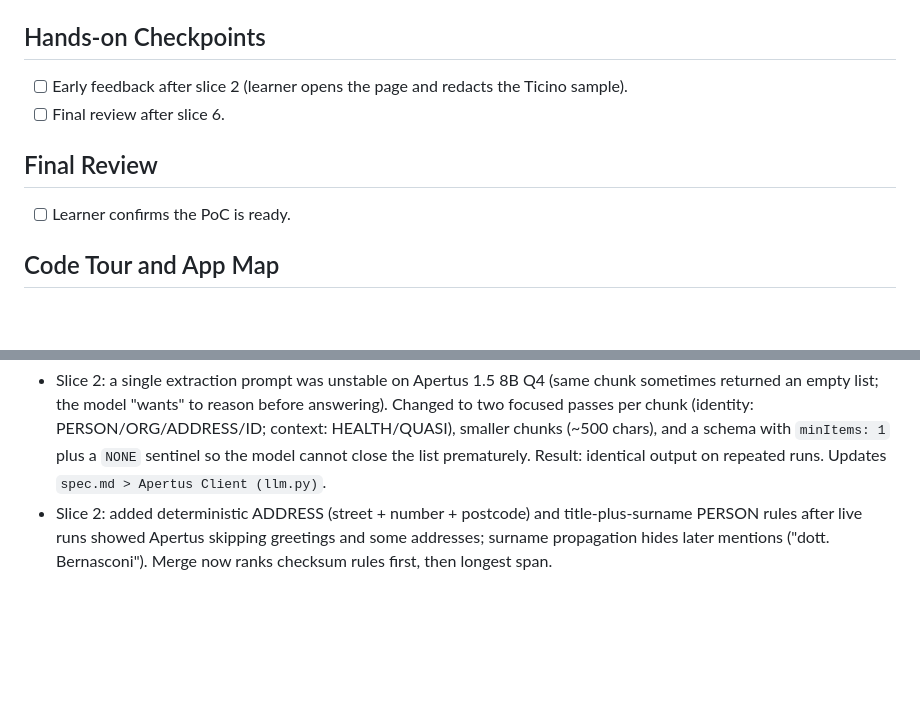
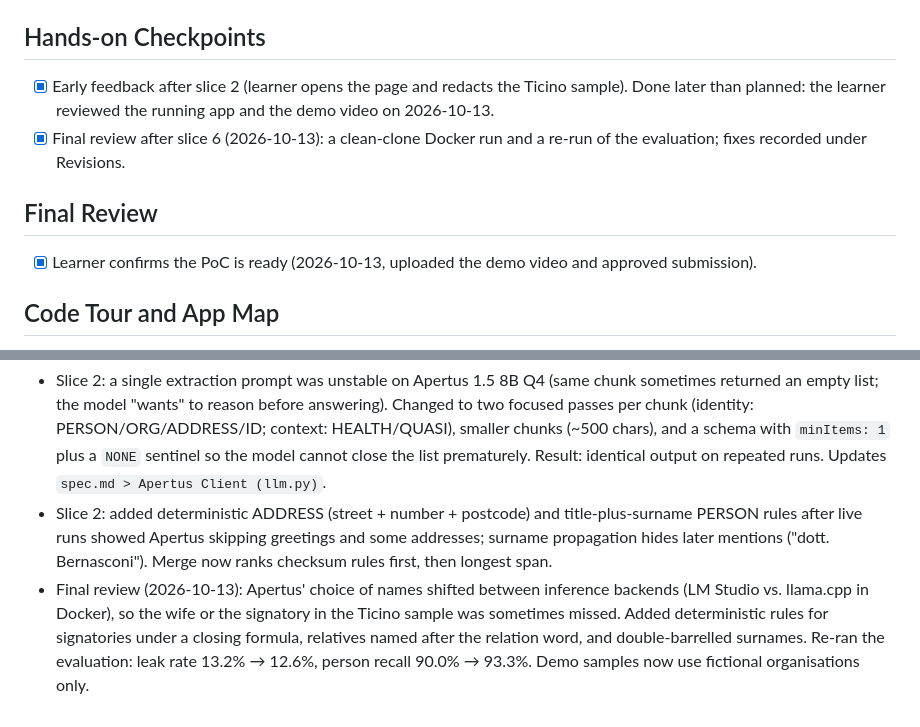
Before and after one commit to AliceMessi/riserbo, a Markdown page: devpost/checklist.md, 2 parts joined by grey strips. Rendered like a GitHub page; blank space fills up the shorter version.

```diff
--- a/devpost/checklist.md
+++ b/devpost/checklist.md
@@ -72,12 +72,12 @@ Build mode: fast (delegated — learner asked the agent to run the build end to
 
 ## Hands-on Checkpoints
 
-- [ ] Early feedback after slice 2 (learner opens the page and redacts the Ticino sample).
-- [ ] Final review after slice 6.
+- [x] Early feedback after slice 2 (learner opens the page and redacts the Ticino sample). Done later than planned: the learner reviewed the running app and the demo video on 2026-10-13.
+- [x] Final review after slice 6 (2026-10-13): a clean-clone Docker run and a re-run of the evaluation; fixes recorded under Revisions.
 
 ## Final Review
 
-- [ ] Learner confirms the PoC is ready.
+- [x] Learner confirms the PoC is ready (2026-10-13, uploaded the demo video and approved submission).
 
 ## Code Tour and App Map
 
@@ -86,3 +86,4 @@ Build mode: fast (delegated — learner asked the agent to run the build end to
 ## Revisions
 - Slice 2: a single extraction prompt was unstable on Apertus 1.5 8B Q4 (same chunk sometimes returned an empty list; the model "wants" to reason before answering). Changed to two focused passes per chunk (identity: PERSON/ORG/ADDRESS/ID; context: HEALTH/QUASI), smaller chunks (~500 chars), and a schema with `minItems: 1` plus a `NONE` sentinel so the model cannot close the list prematurely. Result: identical output on repeated runs. Updates `spec.md > Apertus Client (llm.py)`.
 - Slice 2: added deterministic ADDRESS (street + number + postcode) and title-plus-surname PERSON rules after live runs showed Apertus skipping greetings and some addresses; surname propagation hides later mentions ("dott. Bernasconi"). Merge now ranks checksum rules first, then longest span.
+- Final review (2026-10-13): Apertus' choice of names shifted between inference backends (LM Studio vs. llama.cpp in Docker), so the wife or the signatory in the Ticino sample was sometimes missed. Added deterministic rules for signatories under a closing formula, relatives named after the relation word, and double-barrelled surnames. Re-ran the evaluation: leak rate 13.2% → 12.6%, person recall 90.0% → 93.3%. Demo samples now use fictional organisations only.
```
Also changed, not shown: README.md (+1 -1 lines), devpost/scope.md (+2 -2 lines).
